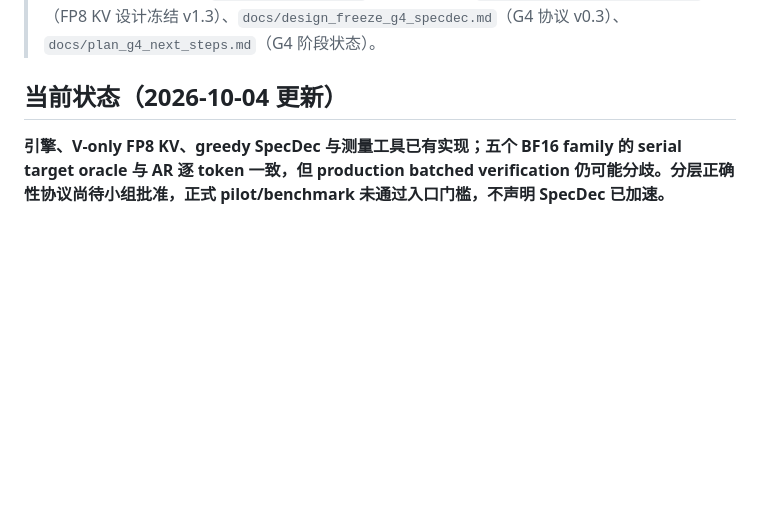
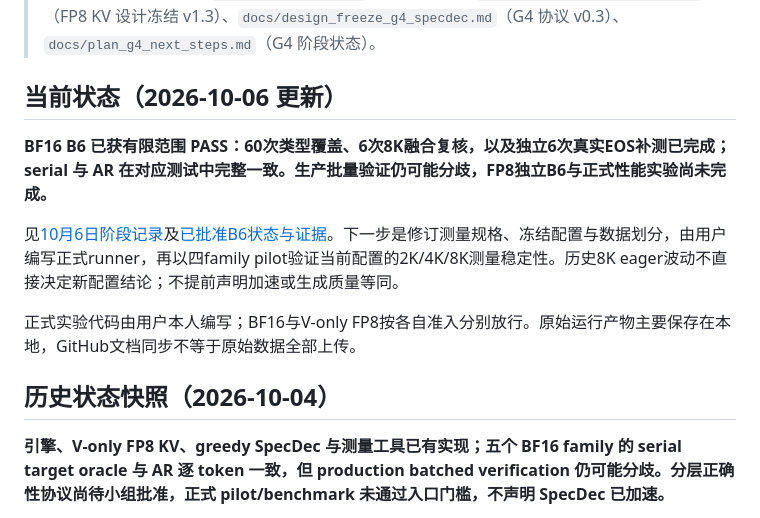
Before and after one commit to RichardF123/SpecDec-Context-Scaling, a Markdown page: README.md, the part around the change. GitHub-like rendering; blank space fills up the shorter version.

Commit message:
docs: sync October 6 BF16 B6 checkpoint and next steps

```diff
--- a/README.md
+++ b/README.md
@@ -8,7 +8,15 @@
 > `docs/design_freeze_fp8_kv.md`（FP8 KV 设计冻结 v1.3）、`docs/design_freeze_g4_specdec.md`（G4 协议 v0.3）、
 > `docs/plan_g4_next_steps.md`（G4 阶段状态）。
 
-## 当前状态（2026-10-04 更新）
+## 当前状态（2026-10-06 更新）
+
+**BF16 B6 已获有限范围 PASS：60次类型覆盖、6次8K融合复核，以及独立6次真实EOS补测已完成；serial 与 AR 在对应测试中完整一致。生产批量验证仍可能分歧，FP8独立B6与正式性能实验尚未完成。**
+
+见[10月6日阶段记录](docs/stage_checkpoint_2026-10-06.md)及[已批准B6状态与证据](docs/b6_status_and_evidence_index_2026-10-05.md)。下一步是修订测量规格、冻结配置与数据划分，由用户编写正式runner，再以四family pilot验证当前配置的2K/4K/8K测量稳定性。历史8K eager波动不直接决定新配置结论；不提前声明加速或生成质量等同。
+
+正式实验代码由用户本人编写；BF16与V-only FP8按各自准入分别放行。原始运行产物主要保存在本地，GitHub文档同步不等于原始数据全部上传。
+
+## 历史状态快照（2026-10-04）
 
 **引擎、V-only FP8 KV、greedy SpecDec 与测量工具已有实现；五个 BF16 family 的 serial target oracle 与 AR 逐 token 一致，但 production batched verification 仍可能分歧。分层正确性协议尚待小组批准，正式 pilot/benchmark 未通过入口门槛，不声明 SpecDec 已加速。**
 
```
Also changed, not shown: docs/stage_checkpoint_2026-10-06.md (added, +57 -0 lines).
